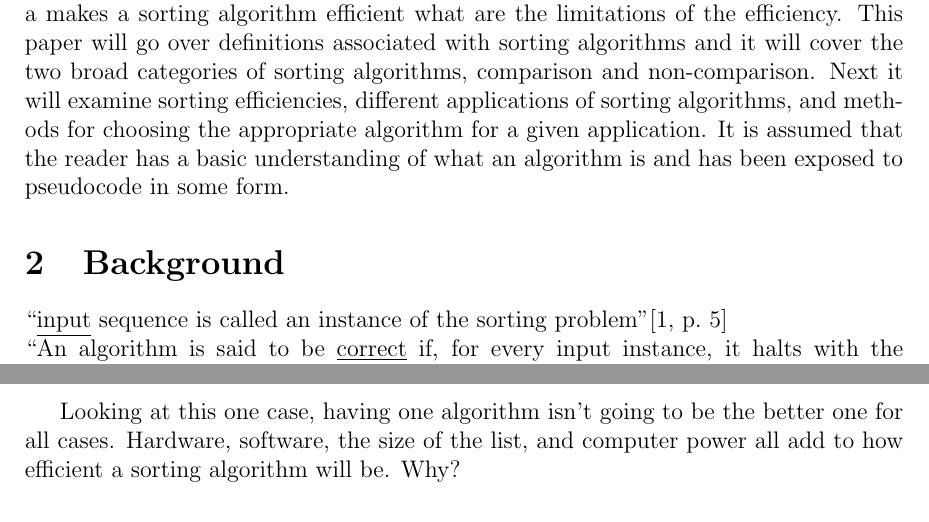
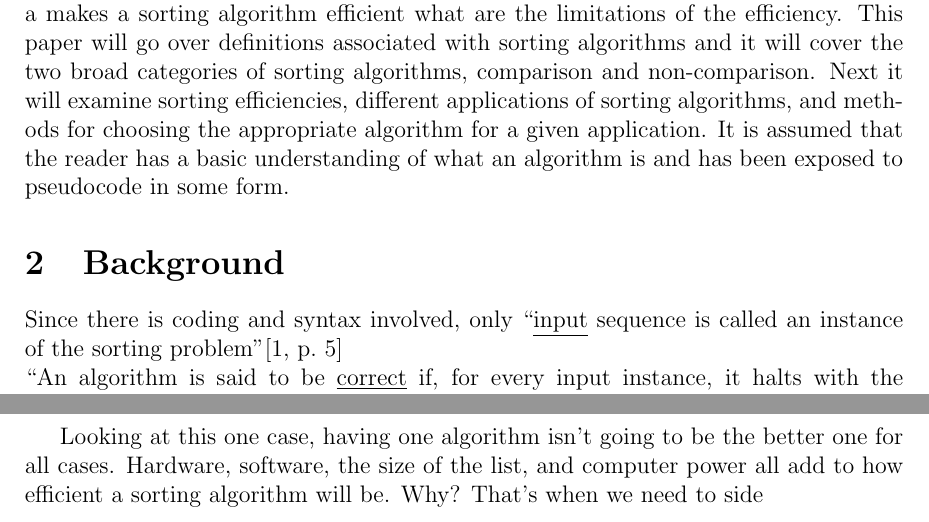
Before and after one commit to LinnierGames/sorting-algorithm, a LaTeX document (report.tex): two parts of pages 2 and 4 of 6, joined at a grey line, cut so that both start at the same text. Compiled offline with pdfLaTeX.

Commit message:
noone
reformat formulas

```diff
--- a/report.tex
+++ b/report.tex
@@ -68,6 +68,7 @@
 
 	\section{Background} %"Introduce any new definitions, notation, or other background information necessary for understanding the rest of the paper. (Your audience is your classmates in Math 4, not your professor.) Depending on your subject, your background and introduction sections might be combined."
 
+	Since there is coding and syntax involved, only
 	``\underline{input} sequence is called an instance of the sorting problem"\cite[p.~5]{intro}\newline
 	``An algorithm is said to be \underline{correct} if, for every input instance, it halts with the correct output. We say that a correct algorithm \underline{solves} the given computational problem"(Introduction to Algorithms)\cite[p.~6]{intro}\newline
 	``The number that we wish to be sort are also known as the \underline{keys}"(Introduction to Algorithms)\cite[p.~16]{intro}\newline
@@ -138,5 +138,7 @@
 
-	Looking at this one case, having one algorithm isn't going to be the better one for all cases. Hardware, software, the size of the list, and computer power all add to how efficient a sorting algorithm will be. Why?
+	$$\frac{50\,\cdot\,10^7\,\log_2{10^7}\;instructions}{10^{7} \;instructions/\!second}\approx1163\mbox{ seconds ( less than 20 minutes)}$$
+
+	Looking at this one case, having one algorithm isn't going to be the better one for all cases. Hardware, software, the size of the list, and computer power all add to how efficient a sorting algorithm will be. Why? That's when we need to side
 
 	\subsubsection{Big O}
 
```
Also changed, not shown: report.tex (7 more changed lines).
